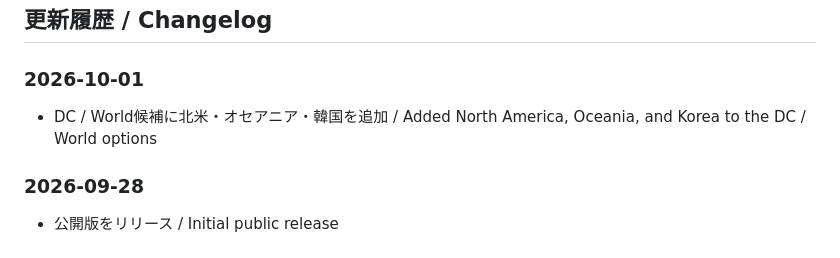
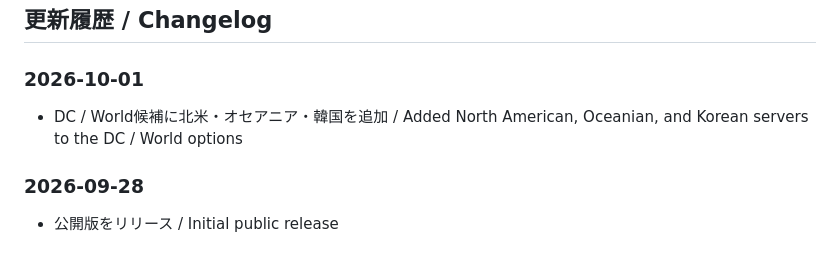
Before and after one commit to Ichigo-Git/ffxiv-card-generator, a Markdown page: README.md, the part around the change. GitHub-like rendering.

```diff
--- a/README.md
+++ b/README.md
@@ -84,7 +84,7 @@ Future updates may be made at the creator’s discretion.
 ## 更新履歴 / Changelog
 
 ### 2026-10-01
-- DC / World候補に北米・オセアニア・韓国を追加 / Added North America, Oceania, and Korea to the DC / World options
+- DC / World候補に北米・オセアニア・韓国を追加 / Added North American, Oceanian, and Korean servers to the DC / World options
 
 ### 2026-09-28
 
```
